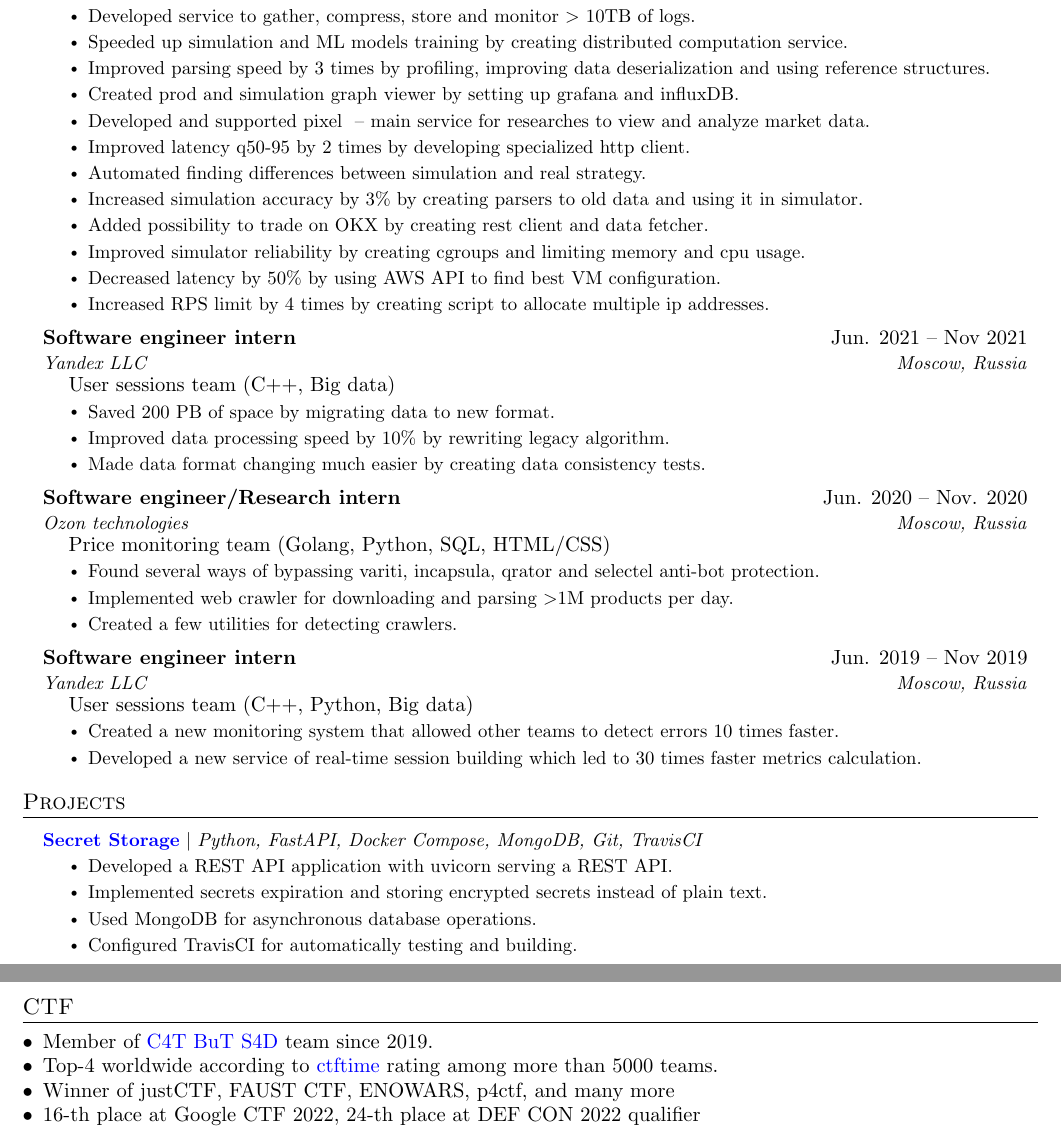
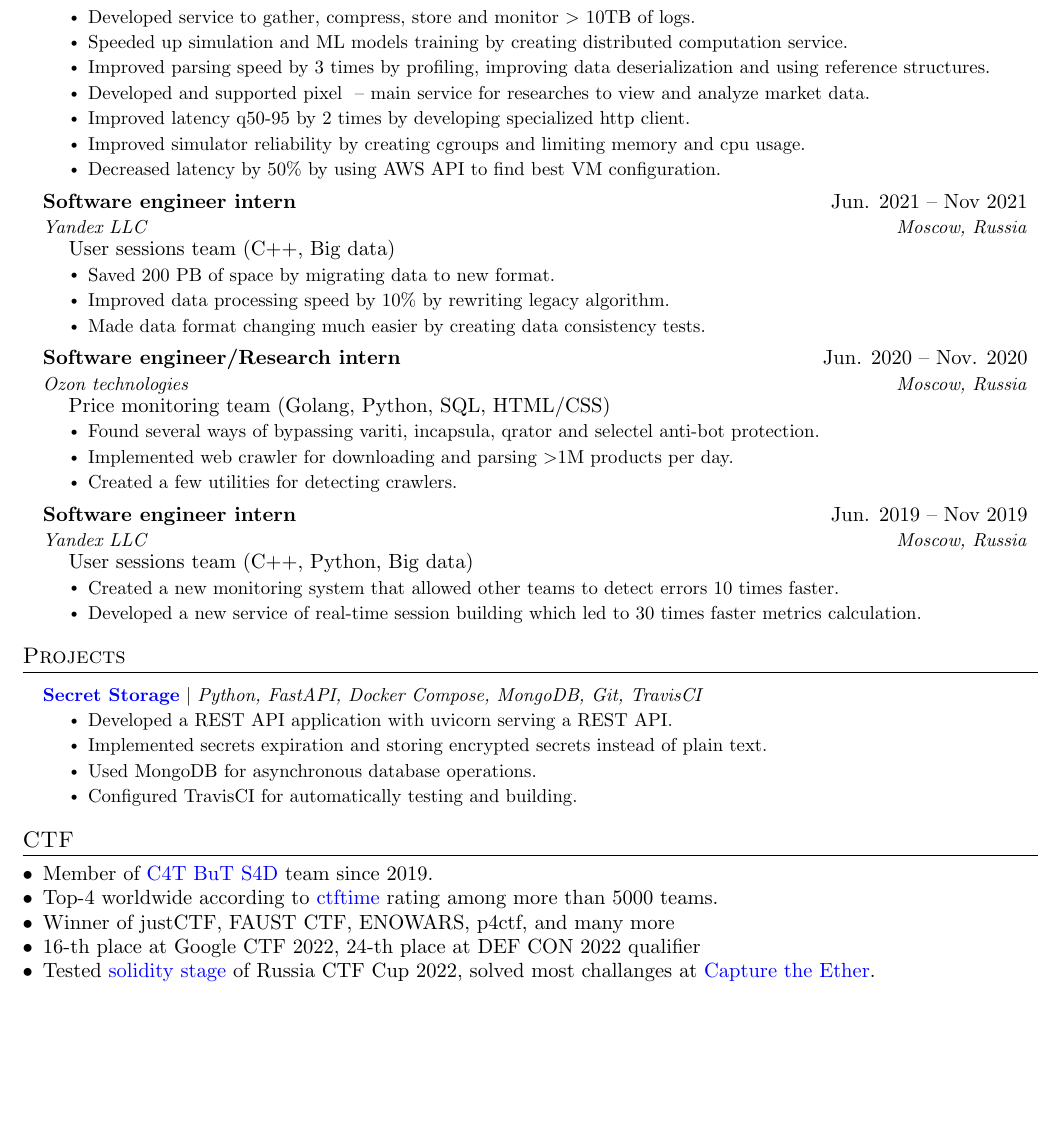
Before and after one commit to asokol123/resume, a LaTeX document (main.tex): two parts of pages 1 and 2 of 2 before the commit and part of page 1 of 2 after it, the two joined at a grey line, cut so that both start at the same text, the shorter picture padded with empty space. Compiled offline with pdfLaTeX.

Commit message:
Add solidity description to CTF, remove extra information from job description

```diff
--- a/main.tex
+++ b/main.tex
@@ -155,15 +155,10 @@
         \resumeItem{Developed service to gather, compress, store and monitor $>$ 10TB of logs.}
         \resumeItem{Speeded up simulation and ML models training by creating distributed computation service.}
         \resumeItem{Improved parsing speed by 3 times by profiling, improving data deserialization and using reference structures.}
-        \resumeItem{Created prod and simulation graph viewer by setting up grafana and influxDB.}
         \resumeItem{Developed and supported pixel ~-- main service for researches to view and analyze market data.}
         \resumeItem{Improved latency q50-95 by 2 times by developing specialized http client.}
-        \resumeItem{Automated finding differences between simulation and real strategy.}
-        \resumeItem{Increased simulation accuracy by 3\% by creating parsers to old data and using it in simulator.}
-        \resumeItem{Added possibility to trade on OKX by creating rest client and data fetcher.}
         \resumeItem{Improved simulator reliability by creating cgroups and limiting memory and cpu usage.}
         \resumeItem{Decreased latency by 50\% by using AWS API to find best VM configuration.}
-        \resumeItem{Increased RPS limit by 4 times by creating script to allocate multiple ip addresses.}
       \resumeItemListEnd
 
     \resumeSubheading
@@ -232,6 +227,7 @@
   \item Top-4 worldwide according to \href{https://ctftime.org}{\color{blue}{ctftime}} rating among more than 5000 teams.
   \item Winner of justCTF, FAUST CTF, ENOWARS, p4ctf, and many more
   \item 16-th place at Google CTF 2022, 24-th place at DEF CON 2022 qualifier
+  \item Tested \href{https://github.com/C4T-BuT-S4D/ctfcup-2022-stage3-part1}{\color{blue}{solidity stage}} of Russia CTF Cup 2022, solved most challanges at \href{https://capturetheether.com/challenges/}{\color{blue}{Capture the Ether}}.
 \end{itemize}
 
 \section{Technical Skills}
```
Also changed, not shown: .github/workflows/build-latex.yml (+4 -1 lines).
